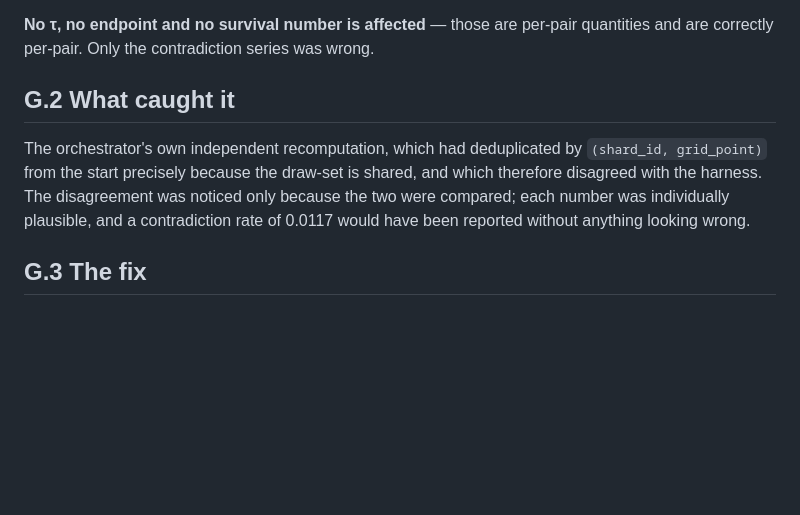
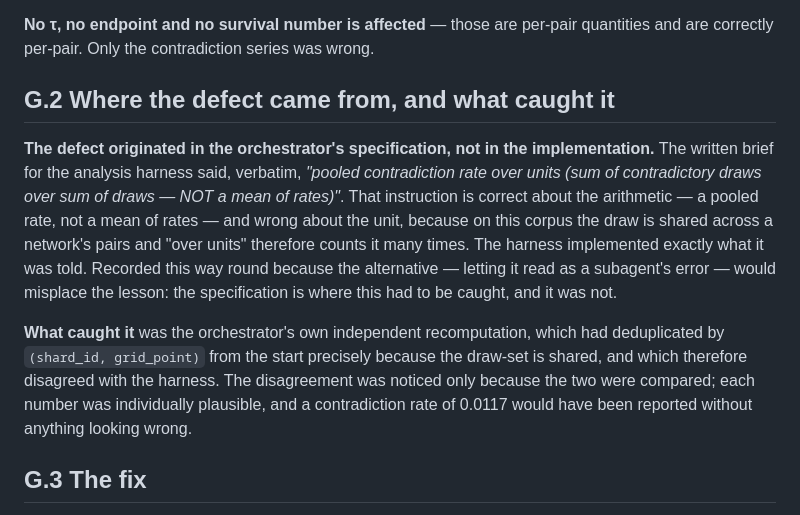
Before and after one commit to chrisahn99/bkrobust, a Markdown page: results/axis_robustness_real/PREREGISTRATION.md, the part around the change. Drawn GitHub-style; blank space fills up the shorter version.

Commit message:
[RE-11] Attribute the contradiction defect correctly: it came from the spec
The written brief for the analysis harness said, verbatim, "pooled contradiction
rate over units (sum of contradictory draws over sum of draws -- NOT a mean of
rates)". That is right about the arithmetic and wrong about the unit, because on
this corpus the draw is shared across a network's pairs, so "over units" counts
it many times. The harness implemented exactly what it was told.

Recorded this way round because the alternative would misplace the lesson: the
specification is where this had to be caught, and it was not.

Co-Authored-By: Claude Opus 5 <noreply@anthropic.com>

```diff
--- a/results/axis_robustness_real/PREREGISTRATION.md
+++ b/results/axis_robustness_real/PREREGISTRATION.md
@@ -985,14 +985,25 @@ more than a factor of two, because networks were weighted by their pair count.
 **No τ, no endpoint and no survival number is affected** — those are per-pair
 quantities and are correctly per-pair. Only the contradiction series was wrong.
 
-## G.2 What caught it
+## G.2 Where the defect came from, and what caught it
 
-The orchestrator's own independent recomputation, which had deduplicated by
-`(shard_id, grid_point)` from the start precisely because the draw-set is shared,
-and which therefore disagreed with the harness. The disagreement was noticed only
-because the two were compared; each number was individually plausible, and a
-contradiction rate of 0.0117 would have been reported without anything looking
-wrong.
+**The defect originated in the orchestrator's specification, not in the
+implementation.** The written brief for the analysis harness said, verbatim,
+*"pooled contradiction rate over units (sum of contradictory draws over sum of
+draws — NOT a mean of rates)"*. That instruction is correct about the arithmetic
+— a pooled rate, not a mean of rates — and wrong about the unit, because on this
+corpus the draw is shared across a network's pairs and "over units" therefore
+counts it many times. The harness implemented exactly what it was told. Recorded
+this way round because the alternative — letting it read as a subagent's error —
+would misplace the lesson: the specification is where this had to be caught, and
+it was not.
+
+**What caught it** was the orchestrator's own independent recomputation, which
+had deduplicated by `(shard_id, grid_point)` from the start precisely because the
+draw-set is shared, and which therefore disagreed with the harness. The
+disagreement was noticed only because the two were compared; each number was
+individually plausible, and a contradiction rate of 0.0117 would have been
+reported without anything looking wrong.
 
 ## G.3 The fix
 
```
